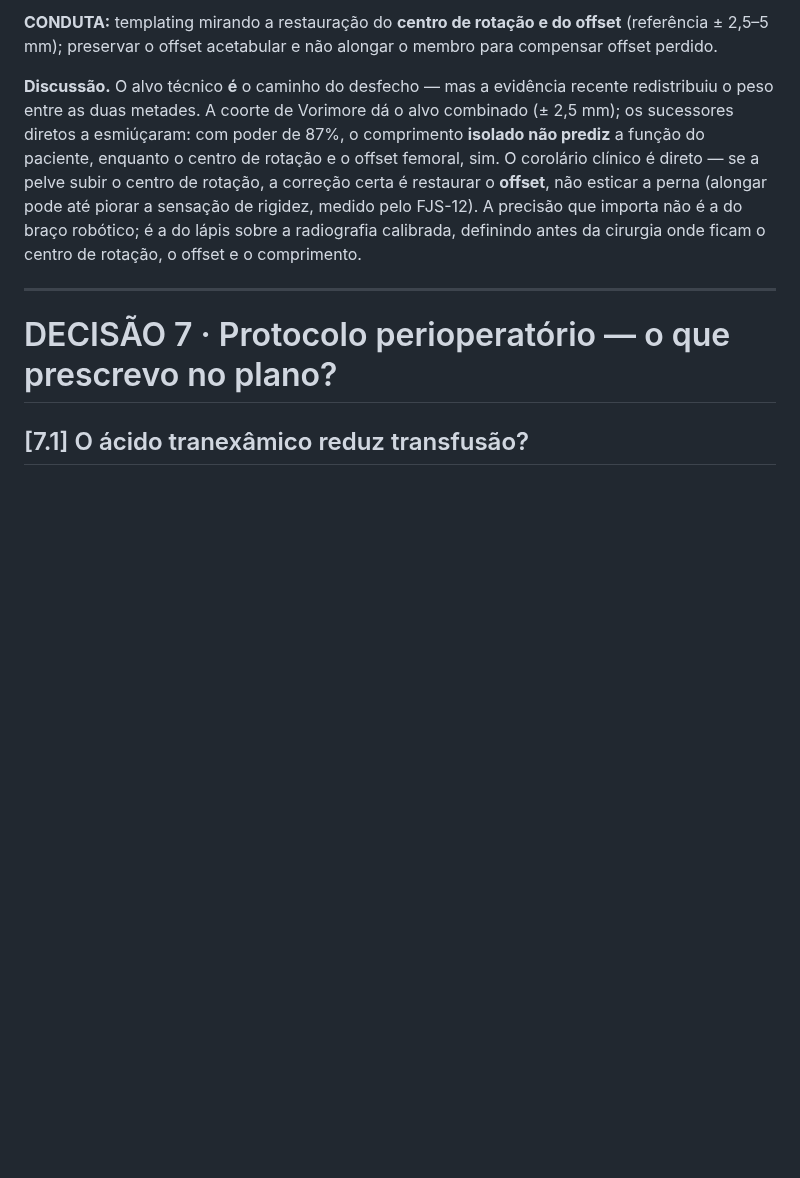
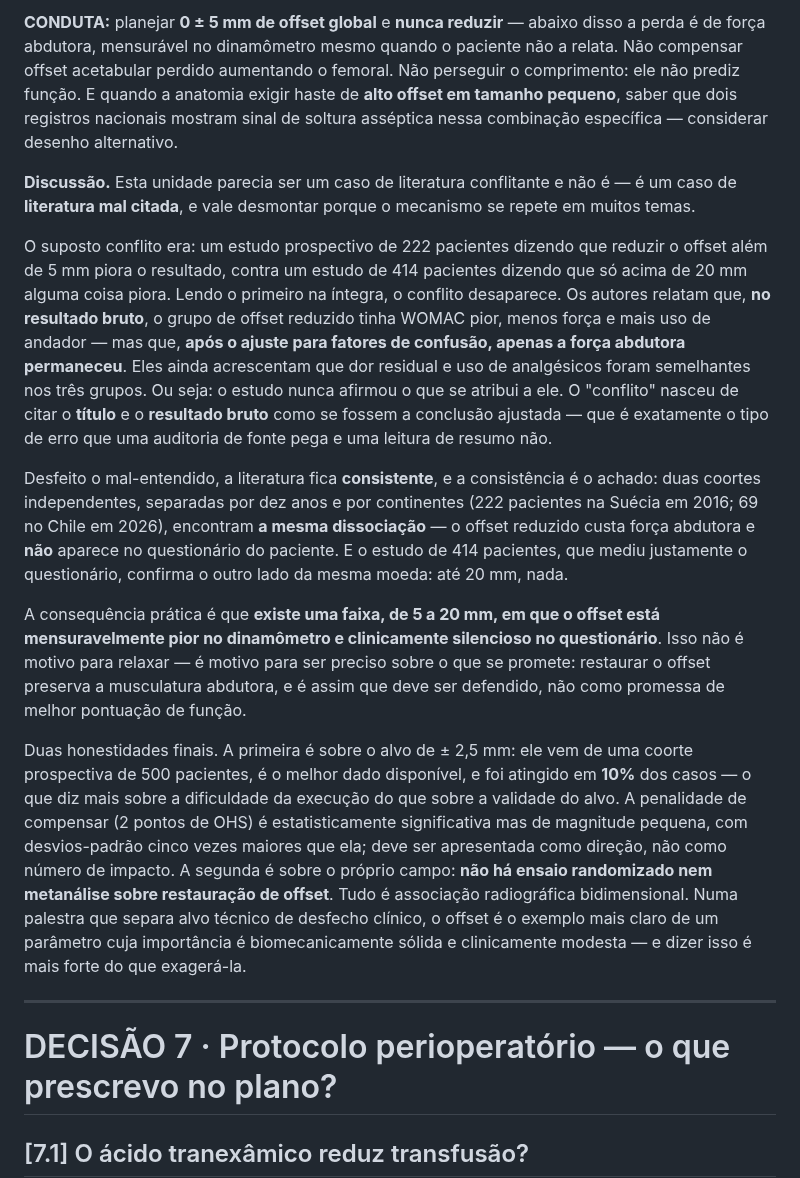
Before and after one commit to danielortopediafernandes-ux/palestra-atq-ccot2026, a Markdown page: CAPITULO.md, the part around one of its changes. GitHub-like rendering; blank space fills up the shorter version.

```diff
--- a/CAPITULO.md
+++ b/CAPITULO.md
@@ -584,7 +589,15 @@ Isso não significa que os estudos sejam ruins nem que a resposta seja desconhec
 
-**CONDUTA:** templating mirando a restauração do **centro de rotação e do offset** (referência ± 2,5–5 mm); preservar o offset acetabular e não alongar o membro para compensar offset perdido.
+**CONDUTA:** planejar **0 ± 5 mm de offset global** e **nunca reduzir** — abaixo disso a perda é de força abdutora, mensurável no dinamômetro mesmo quando o paciente não a relata. Não compensar offset acetabular perdido aumentando o femoral. Não perseguir o comprimento: ele não prediz função. E quando a anatomia exigir haste de **alto offset em tamanho pequeno**, saber que dois registros nacionais mostram sinal de soltura asséptica nessa combinação específica — considerar desenho alternativo.
 
-**Discussão.** O alvo técnico **é** o caminho do desfecho — mas a evidência recente redistribuiu o peso entre as duas metades. A coorte de Vorimore dá o alvo combinado (± 2,5 mm); os sucessores diretos a esmiúçaram: com poder de 87%, o comprimento **isolado não prediz** a função do paciente, enquanto o centro de rotação e o offset femoral, sim. O corolário clínico é direto — se a pelve subir o centro de rotação, a correção certa é restaurar o **offset**, não esticar a perna (alongar pode até piorar a sensação de rigidez, medido pelo FJS-12). A precisão que importa não é a do braço robótico; é a do lápis sobre a radiografia calibrada, definindo antes da cirurgia onde ficam o centro de rotação, o offset e o comprimento.
+**Discussão.** Esta unidade parecia ser um caso de literatura conflitante e não é — é um caso de **literatura mal citada**, e vale desmontar porque o mecanismo se repete em muitos temas.
+
+O suposto conflito era: um estudo prospectivo de 222 pacientes dizendo que reduzir o offset além de 5 mm piora o resultado, contra um estudo de 414 pacientes dizendo que só acima de 20 mm alguma coisa piora. Lendo o primeiro na íntegra, o conflito desaparece. Os autores relatam que, **no resultado bruto**, o grupo de offset reduzido tinha WOMAC pior, menos força e mais uso de andador — mas que, **após o ajuste para fatores de confusão, apenas a força abdutora permaneceu**. Eles ainda acrescentam que dor residual e uso de analgésicos foram semelhantes nos três grupos. Ou seja: o estudo nunca afirmou o que se atribui a ele. O "conflito" nasceu de citar o **título** e o **resultado bruto** como se fossem a conclusão ajustada — que é exatamente o tipo de erro que uma auditoria de fonte pega e uma leitura de resumo não.
+
+Desfeito o mal-entendido, a literatura fica **consistente**, e a consistência é o achado: duas coortes independentes, separadas por dez anos e por continentes (222 pacientes na Suécia em 2016; 69 no Chile em 2026), encontram **a mesma dissociação** — o offset reduzido custa força abdutora e **não** aparece no questionário do paciente. E o estudo de 414 pacientes, que mediu justamente o questionário, confirma o outro lado da mesma moeda: até 20 mm, nada.
+
+A consequência prática é que **existe uma faixa, de 5 a 20 mm, em que o offset está mensuravelmente pior no dinamômetro e clinicamente silencioso no questionário**. Isso não é motivo para relaxar — é motivo para ser preciso sobre o que se promete: restaurar o offset preserva a musculatura abdutora, e é assim que deve ser defendido, não como promessa de melhor pontuação de função.
+
+Duas honestidades finais. A primeira é sobre o alvo de ± 2,5 mm: ele vem de uma coorte prospectiva de 500 pacientes, é o melhor dado disponível, e foi atingido em **10%** dos casos — o que diz mais sobre a dificuldade da execução do que sobre a validade do alvo. A penalidade de compensar (2 pontos de OHS) é estatisticamente significativa mas de magnitude pequena, com desvios-padrão cinco vezes maiores que ela; deve ser apresentada como direção, não como número de impacto. A segunda é sobre o próprio campo: **não há ensaio randomizado nem metanálise sobre restauração de offset**. Tudo é associação radiográfica bidimensional. Numa palestra que separa alvo técnico de desfecho clínico, o offset é o exemplo mais claro de um parâmetro cuja importância é biomecanicamente sólida e clinicamente modesta — e dizer isso é mais forte do que exagerá-la.
 
 ---
 
```
Also changed, not shown: other parts of CAPITULO.md (+17 -12 lines).
